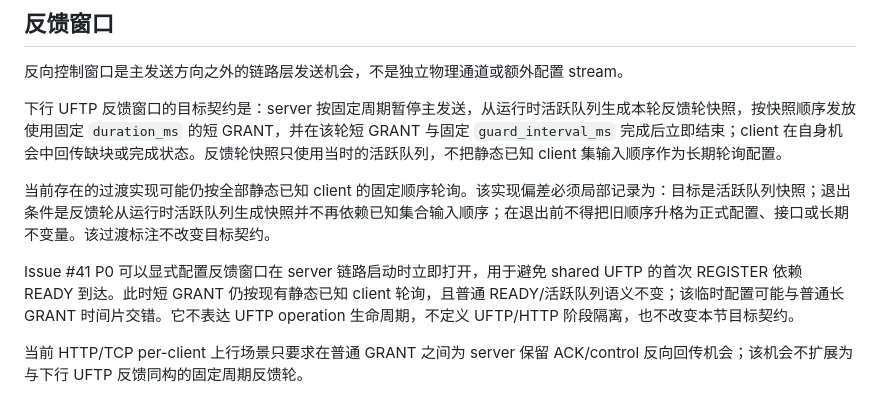
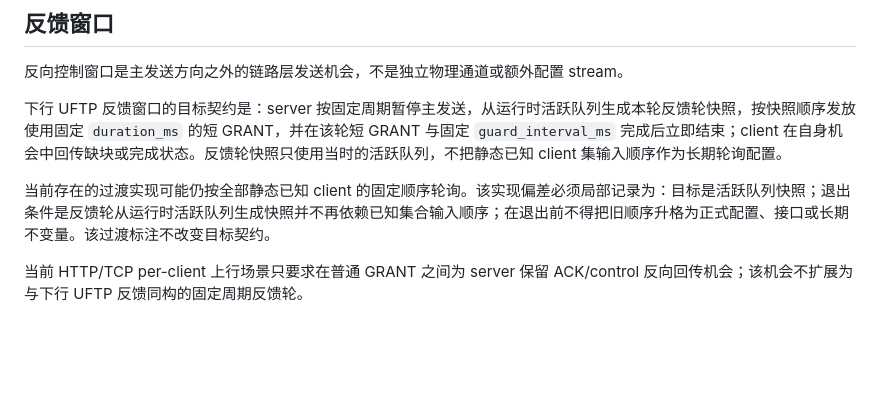
Before and after one commit to Softmoonlit/wfb-ng-fl, a Markdown page: docs/design/链路层空口调度与反压.md, the part around the change. Rendered like a GitHub page; blank space fills up the shorter version.

Commit message:
docs(issue41): 清理设计文档中关于立即反馈窗口的陈旧过时描述 (Ticket 08)

```diff
--- a/docs/design/链路层空口调度与反压.md
+++ b/docs/design/链路层空口调度与反压.md
@@ -50,8 +50,6 @@ GRANT 是硬截止发送机会。每次上行发送机会使用固定的 `durati
 
 当前存在的过渡实现可能仍按全部静态已知 client 的固定顺序轮询。该实现偏差必须局部记录为：目标是活跃队列快照；退出条件是反馈轮从运行时活跃队列生成快照并不再依赖已知集合输入顺序；在退出前不得把旧顺序升格为正式配置、接口或长期不变量。该过渡标注不改变目标契约。
 
-Issue #41 P0 可以显式配置反馈窗口在 server 链路启动时立即打开，用于避免 shared UFTP 的首次 REGISTER 依赖 READY 到达。此时短 GRANT 仍按现有静态已知 client 轮询，且普通 READY/活跃队列语义不变；该临时配置可能与普通长 GRANT 时间片交错。它不表达 UFTP operation 生命周期，不定义 UFTP/HTTP 阶段隔离，也不改变本节目标契约。
-
 当前 HTTP/TCP per-client 上行场景只要求在普通 GRANT 之间为 server 保留 ACK/control 反向回传机会；该机会不扩展为与下行 UFTP 反馈同构的固定周期反馈轮。
 
 ## 队列、FEC 和重组
```
Also changed, not shown: docs/design/系统分层与跨层契约.md (+2 -2 lines), 1 other file.
